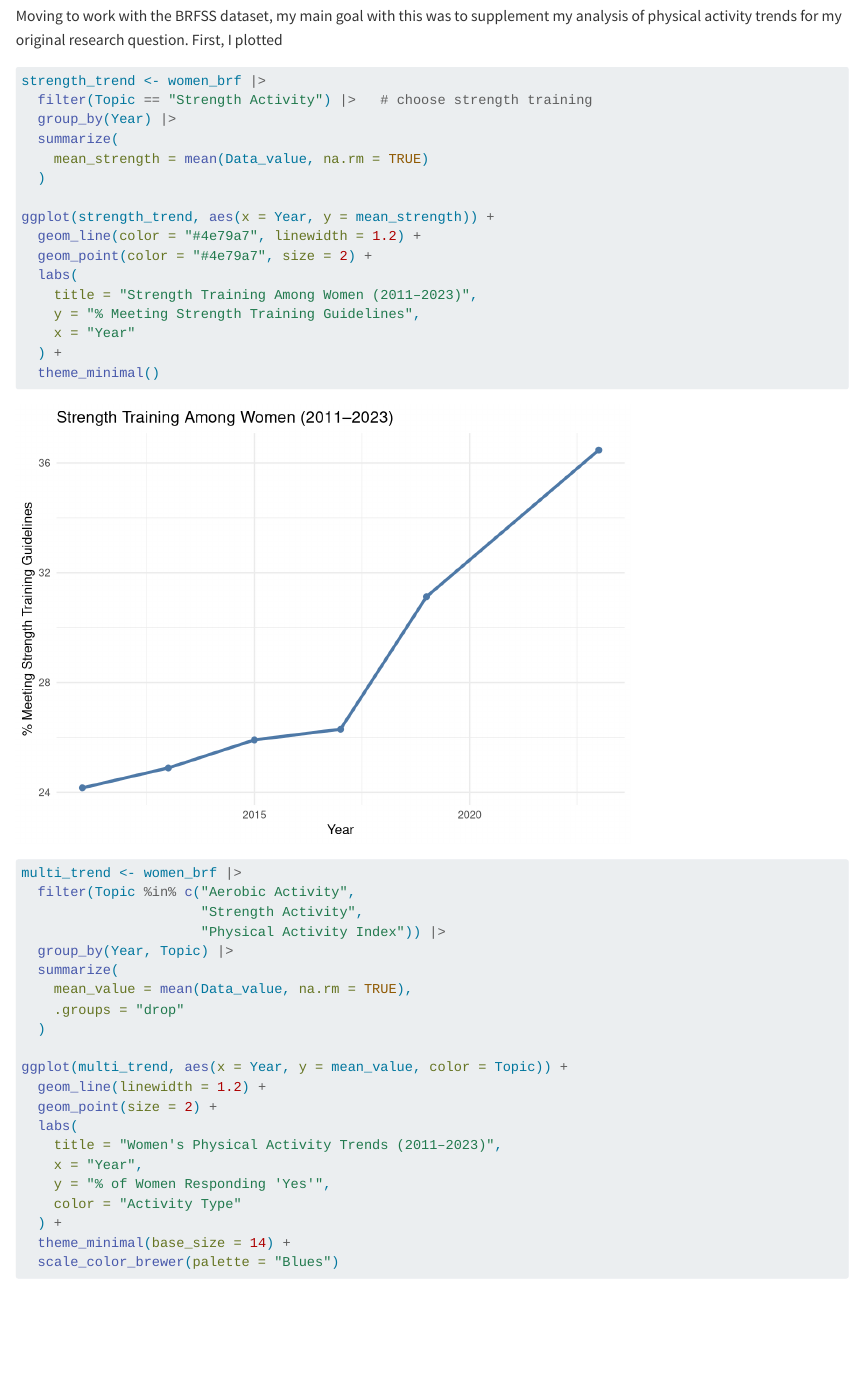
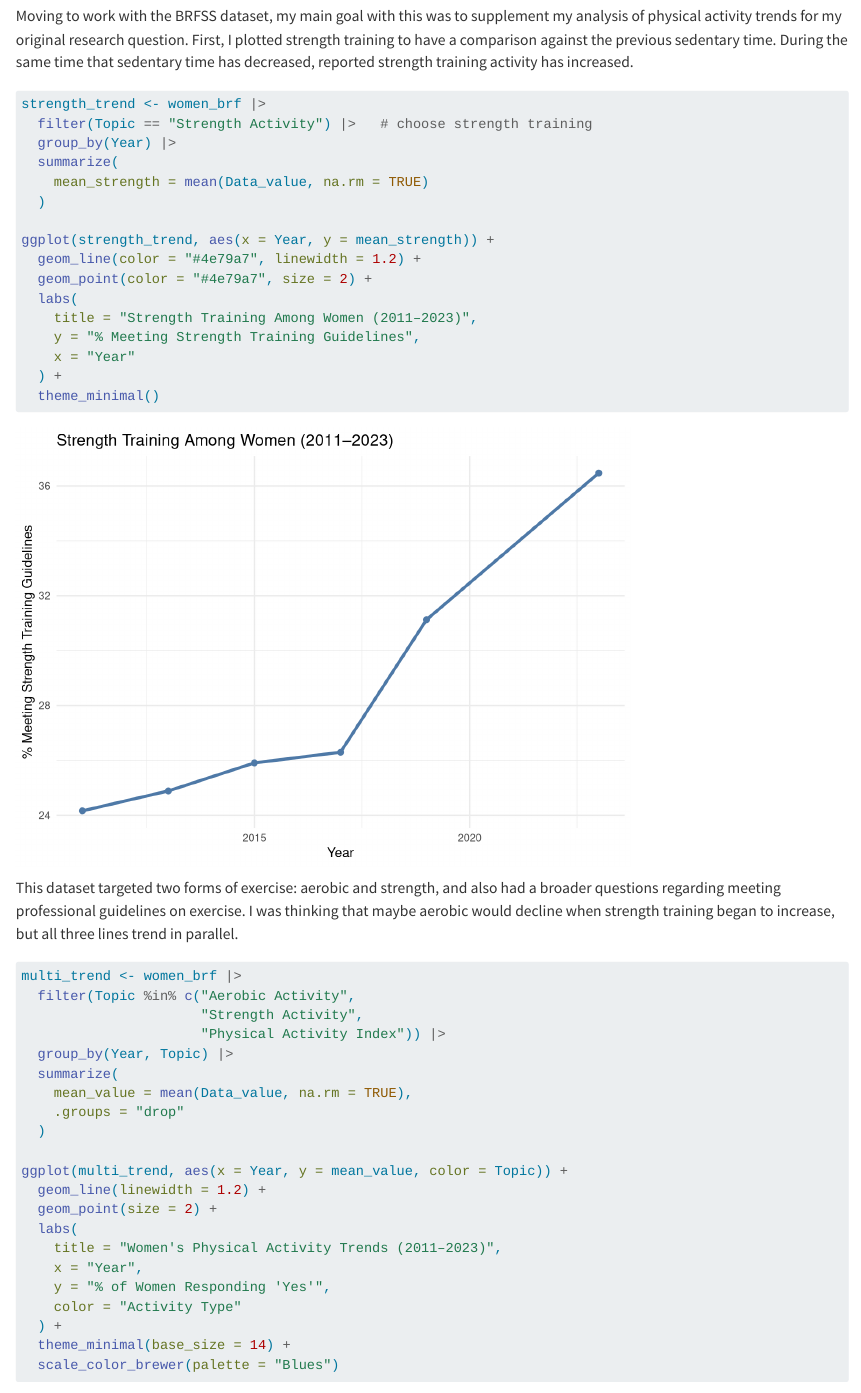
Before and after one commit to emdil99/womens_health, a Quarto document (results.qmd): the page in a window 1100 px wide, from 12980 px down. Rendered offline with R 4.5, knitr and Pandoc in place of Quarto, with nearby package versions; some code elsewhere in the file could not run offline.

Commit message:
finish results writeup

````diff
--- a/results.qmd
+++ b/results.qmd
@@ -324,7 +324,7 @@ ggplot(nhanes_summary, aes(x = cycle, y = median_sedentary, group = 1)) +
   theme_minimal()
 
 ```
-Moving to work with the BRFSS dataset, my main goal with this was to supplement my analysis of physical activity trends for my original research question. First, I plotted
+Moving to work with the BRFSS dataset, my main goal with this was to supplement my analysis of physical activity trends for my original research question. First, I plotted strength training to have a comparison against the previous sedentary time. During the same time that sedentary time has decreased, reported strength training activity has increased.
 
 ```{r}
 strength_trend <- women_brf |>
@@ -348,7 +348,7 @@ ggplot(strength_trend, aes(x = Year, y = mean_strength)) +
 
 
 ```
-
+This dataset targeted two forms of exercise: aerobic and strength, and also had a broader questions regarding meeting professional guidelines on exercise. I was thinking that maybe aerobic would decline when strength training began to increase, but all three lines trend in parallel.
 
 ```{r}
 
````
Also changed, not shown: docs/search.json, results.qmd (6 more changed lines), 2 other files.
